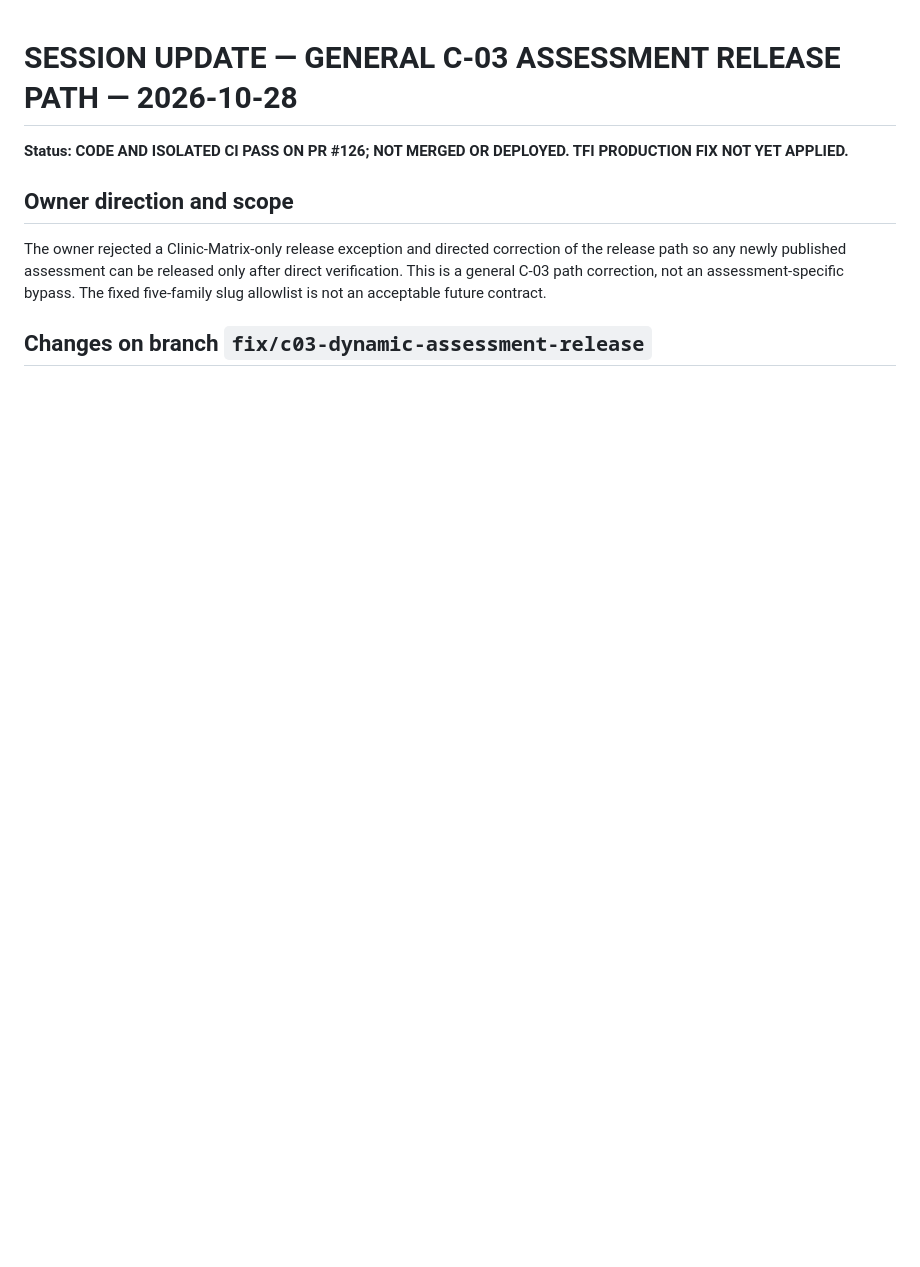
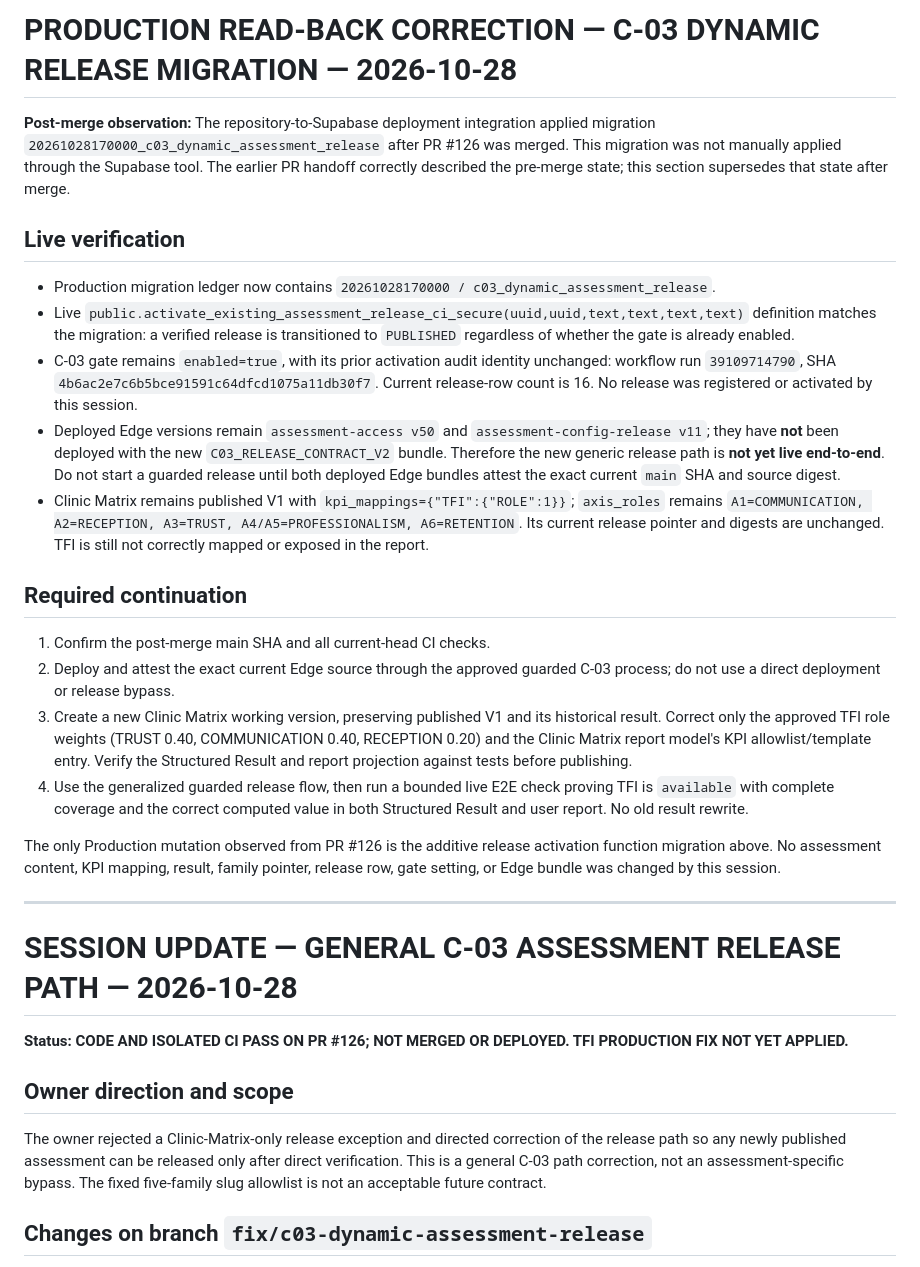
Before and after one commit to core-system-md/clinic-evaluator, a Markdown page: documentation/handoff/CURRENT-SESSION-HANDOFF.md, the part around the change. Rendered like a GitHub page; blank space fills up the shorter version.

Commit message:
[CF-Pages-Skip] Record post-merge C-03 migration and production read-back

```diff
--- a/documentation/handoff/CURRENT-SESSION-HANDOFF.md
+++ b/documentation/handoff/CURRENT-SESSION-HANDOFF.md
@@ -1,3 +1,24 @@
+# PRODUCTION READ-BACK CORRECTION — C-03 DYNAMIC RELEASE MIGRATION — 2026-10-28
+
+**Post-merge observation:** The repository-to-Supabase deployment integration applied migration `20261028170000_c03_dynamic_assessment_release` after PR #126 was merged. This migration was not manually applied through the Supabase tool. The earlier PR handoff correctly described the pre-merge state; this section supersedes that state after merge.
+
+## Live verification
+- Production migration ledger now contains `20261028170000 / c03_dynamic_assessment_release`.
+- Live `public.activate_existing_assessment_release_ci_secure(uuid,uuid,text,text,text,text)` definition matches the migration: a verified release is transitioned to `PUBLISHED` regardless of whether the gate is already enabled.
+- C-03 gate remains `enabled=true`, with its prior activation audit identity unchanged: workflow run `39109714790`, SHA `4b6ac2e7c6b5bce91591c64dfcd1075a11db30f7`. Current release-row count is 16. No release was registered or activated by this session.
+- Deployed Edge versions remain `assessment-access v50` and `assessment-config-release v11`; they have **not** been deployed with the new `C03_RELEASE_CONTRACT_V2` bundle. Therefore the new generic release path is **not yet live end-to-end**. Do not start a guarded release until both deployed Edge bundles attest the exact current `main` SHA and source digest.
+- Clinic Matrix remains published V1 with `kpi_mappings={"TFI":{"ROLE":1}}`; `axis_roles` remains `A1=COMMUNICATION, A2=RECEPTION, A3=TRUST, A4/A5=PROFESSIONALISM, A6=RETENTION`. Its current release pointer and digests are unchanged. TFI is still not correctly mapped or exposed in the report.
+
+## Required continuation
+1. Confirm the post-merge main SHA and all current-head CI checks.
+2. Deploy and attest the exact current Edge source through the approved guarded C-03 process; do not use a direct deployment or release bypass.
+3. Create a new Clinic Matrix working version, preserving published V1 and its historical result. Correct only the approved TFI role weights (TRUST 0.40, COMMUNICATION 0.40, RECEPTION 0.20) and the Clinic Matrix report model's KPI allowlist/template entry. Verify the Structured Result and report projection against tests before publishing.
+4. Use the generalized guarded release flow, then run a bounded live E2E check proving TFI is `available` with complete coverage and the correct computed value in both Structured Result and user report. No old result rewrite.
+
+The only Production mutation observed from PR #126 is the additive release activation function migration above. No assessment content, KPI mapping, result, family pointer, release row, gate setting, or Edge bundle was changed by this session.
+
+---
+
 # SESSION UPDATE — GENERAL C-03 ASSESSMENT RELEASE PATH — 2026-10-28
 
 **Status: CODE AND ISOLATED CI PASS ON PR #126; NOT MERGED OR DEPLOYED. TFI PRODUCTION FIX NOT YET APPLIED.**
```
